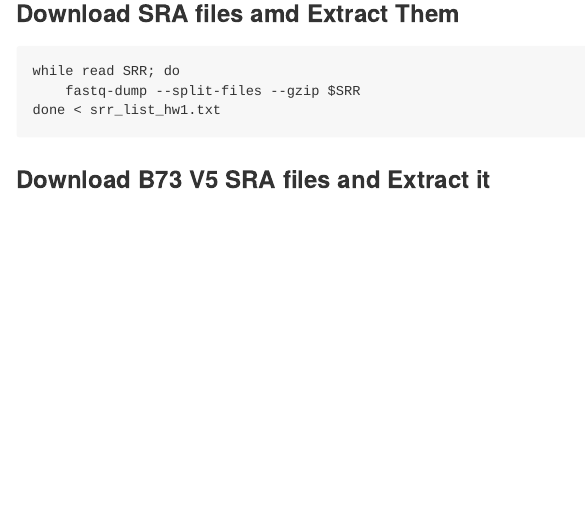
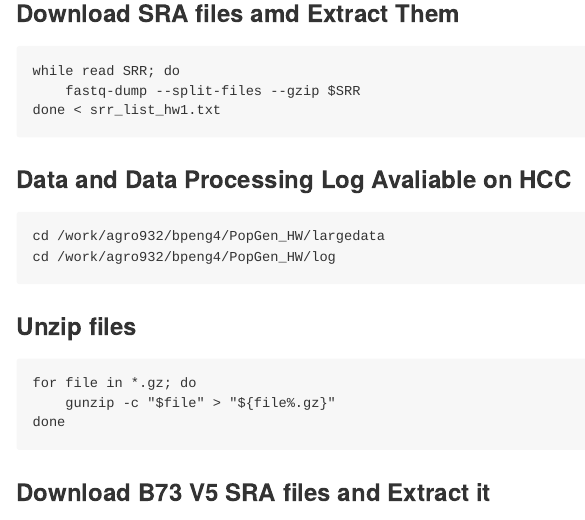
Before and after one commit to bpeng4/PopGen_HW, an R Markdown document (profiling/HW1/HW1.Rmd): the page in a window 1100 px wide, from 2340 px down. Rendered offline with R 4.5, knitr and Pandoc, with nearby package versions; both versions are drawn in the output format of the newer one.

Commit message:
HW1_Profiling

````diff
--- a/profiling/HW1/HW1.Rmd
+++ b/profiling/HW1/HW1.Rmd
@@ -1,10 +1,10 @@
 ---
 title: "HW1"
-output: html_document
+output: md_document
 date: "2025-02-09"
 name: Bo Peng
+---
 
----
 # Experimental Design and Methods
 
 ## Plant Materials and DNA Sequencing
@@ -96,6 +96,19 @@ while read SRR; do
 done < srr_list_hw1.txt
 ```
 
+### Data and Data Processing Log Avaliable on HCC
+```{bash eval=FALSE}
+cd /work/agro932/bpeng4/PopGen_HW/largedata
+cd /work/agro932/bpeng4/PopGen_HW/log
+```
+
+### Unzip files
+```{bash eval=FALSE}
+for file in *.gz; do
+    gunzip -c "$file" > "${file%.gz}"
+done
+```
+
 ### Download B73 V5 SRA files and Extract it
 ```{bash eval=FALSE}
 wget https://download.maizegdb.org/Zm-B73-REFERENCE-NAM-5.0/Zm-B73-REFERENCE-NAM-5.0.fa.gz
````
Also changed, not shown: profiling/HW1/HW1.html, profiling/HW1/HW1.md (added), 4 other files.
